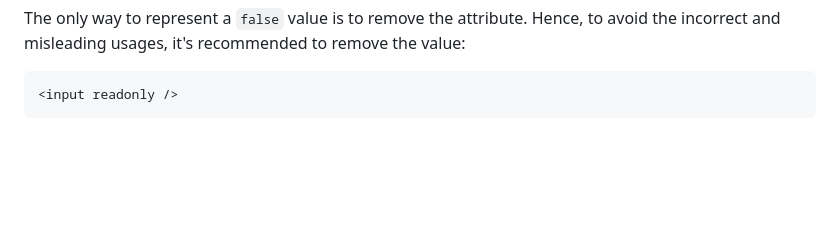
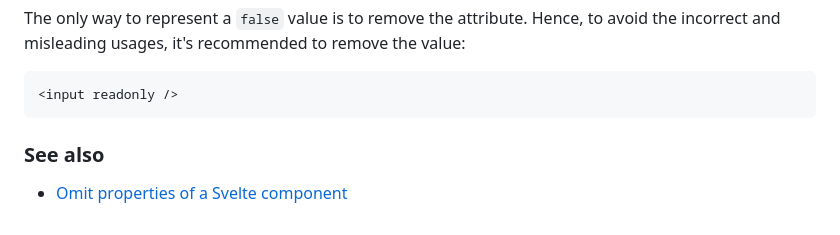
Before and after one commit to phuocng/frontend-tips, a Markdown page: posts/omit-values-of-html-boolean-attributes.md, the part around the change. GitHub-like rendering; blank space fills up the shorter version.

Commit message:
Omit properties of a Svelte component

````diff
--- a/posts/omit-values-of-html-boolean-attributes.md
+++ b/posts/omit-values-of-html-boolean-attributes.md
@@ -30,3 +30,7 @@ The only way to represent a `false` value is to remove the attribute. Hence, to
 ```html
 <input readonly />
 ```
+
+### See also
+
+-   [Omit properties of a Svelte component](/omit-properties-of-a-svelte-component)
````
Also changed, not shown: posts/fold-css-declarations-with-region-markers.md (+64 -0 lines), posts/omit-properties-of-a-svelte-component.md (added, +40 -0 lines), public/img/omit-properties-svelte-component.png (added), 1 other file.
